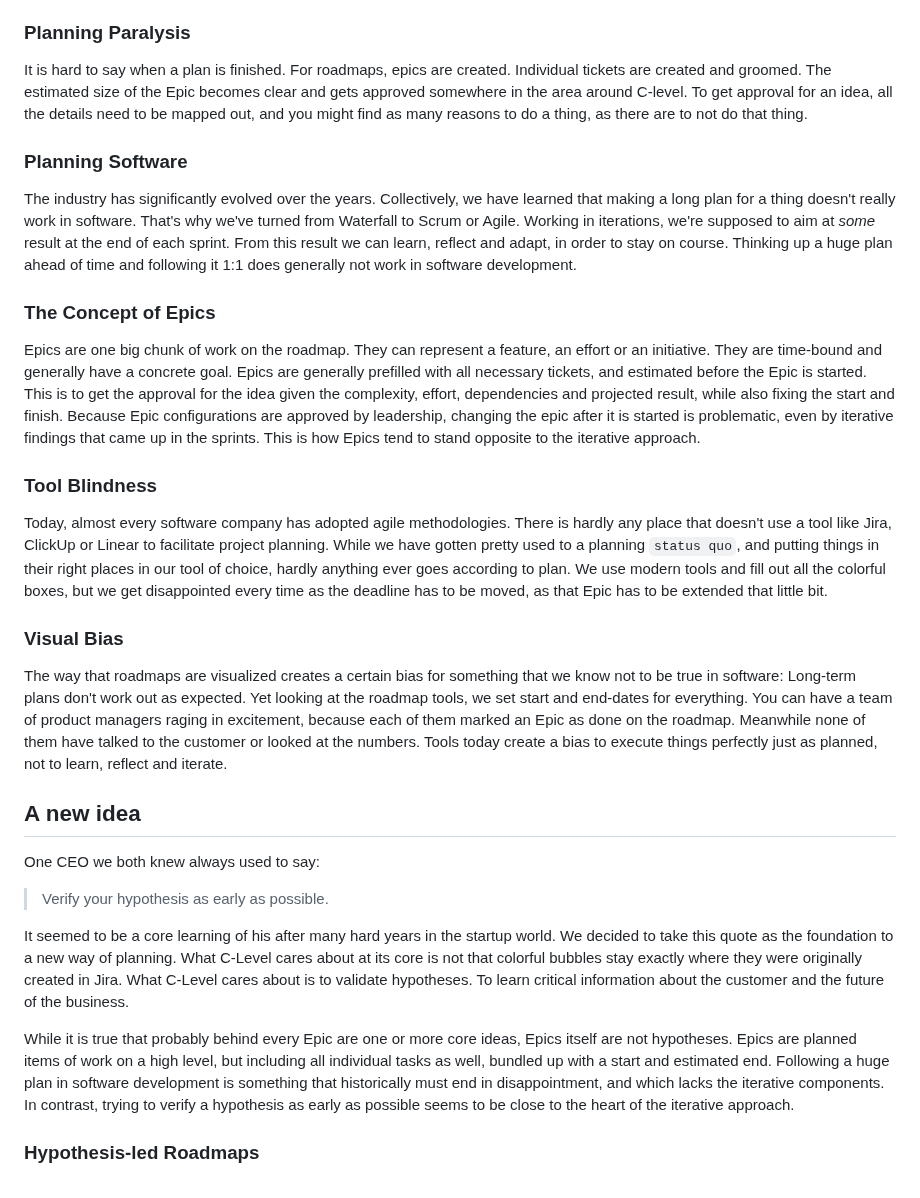
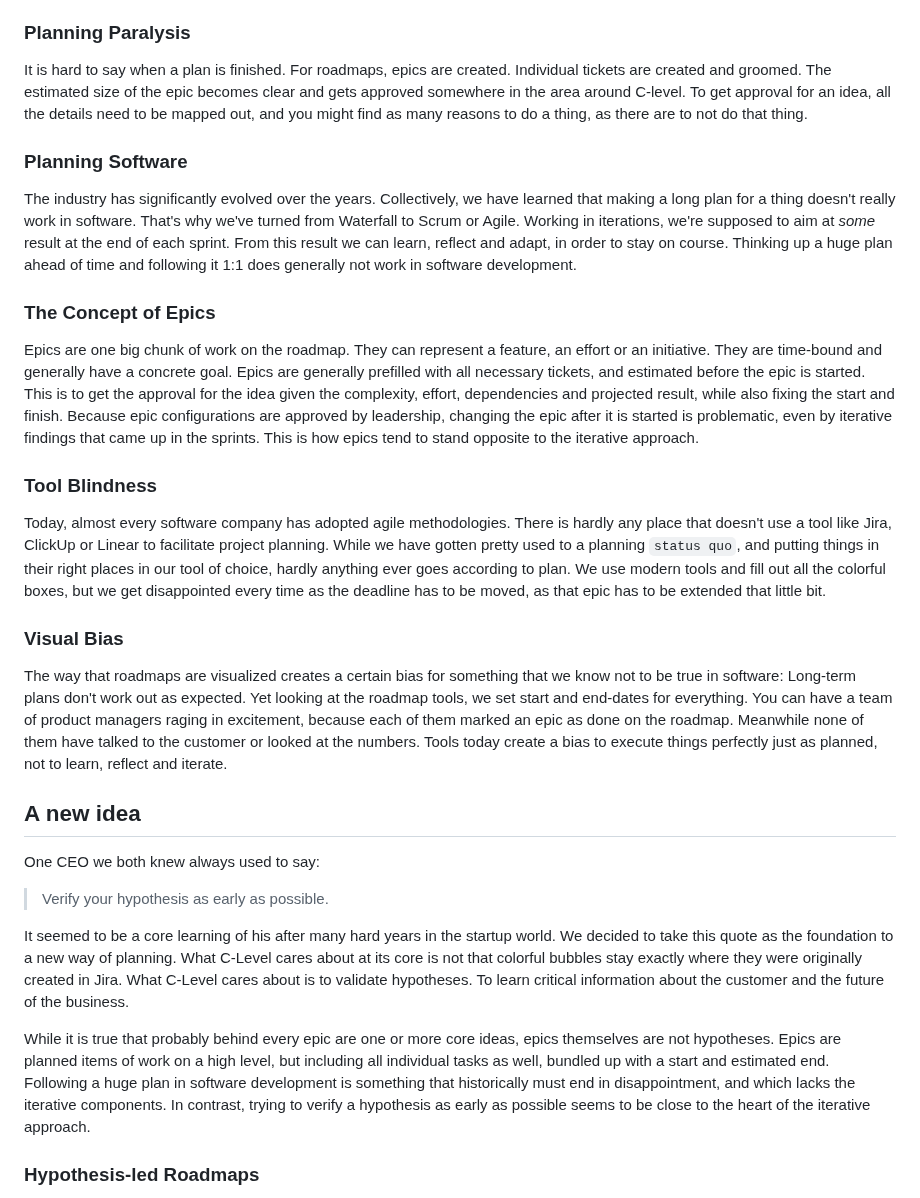
Before and after one commit to hendriknielaender/double-trouble, a Markdown page: data/blog/agile-roadmaps-release.md, the part around one of its changes. GitHub-like rendering.

Commit message:
epic vs Epic

```diff
--- a/data/blog/agile-roadmaps-release.md
+++ b/data/blog/agile-roadmaps-release.md
@@ -25,7 +25,7 @@ is more [bias for action](https://www.aboutamazon.com/about-us/leadership-princi
 ### Planning Paralysis
 
 It is hard to say when a plan is finished. For roadmaps, epics are created. Individual tickets are
-created and groomed. The estimated size of the Epic becomes clear and gets approved somewhere in
+created and groomed. The estimated size of the epic becomes clear and gets approved somewhere in
 the area around C-level. To get approval for an idea, all the details need to be mapped out, and
 you might find as many reasons to do a thing, as there are to not do that thing.
 
@@ -41,11 +41,11 @@ a huge plan ahead of time and following it 1:1 does generally not work in softwa
 
 Epics are one big chunk of work on the roadmap. They can represent a feature, an effort or an
 initiative. They are time-bound and generally have a concrete goal. Epics are generally prefilled
-with all necessary tickets, and estimated before the Epic is started. This is to get the approval
+with all necessary tickets, and estimated before the epic is started. This is to get the approval
 for the idea given the complexity, effort, dependencies and projected result, while also fixing
-the start and finish. Because Epic configurations are approved by leadership, changing the epic
+the start and finish. Because epic configurations are approved by leadership, changing the epic
 after it is started is problematic, even by iterative findings that came up in the sprints. This
-is how Epics tend to stand opposite to the iterative approach.
+is how epics tend to stand opposite to the iterative approach.
 
 ### Tool Blindness
 
@@ -54,14 +54,14 @@ that doesn't use a tool like Jira, ClickUp or Linear to facilitate project plann
 gotten pretty used to a planning `status quo`, and putting things in their right places in our
 tool of choice, hardly anything ever goes according to plan. We use modern tools and fill out all
 the colorful boxes, but we get disappointed every time as the deadline has to be moved, as that
-Epic has to be extended that little bit.
+epic has to be extended that little bit.
 
 ### Visual Bias
 
 The way that roadmaps are visualized creates a certain bias for something that we know not to be
 true in software: Long-term plans don't work out as expected. Yet looking at the roadmap tools, we
 set start and end-dates for everything. You can have a team of product managers raging in
-excitement, because each of them marked an Epic as done on the roadmap. Meanwhile none of them
+excitement, because each of them marked an epic as done on the roadmap. Meanwhile none of them
 have talked to the customer or looked at the numbers. Tools today create a bias to execute things
 perfectly just as planned, not to learn, reflect and iterate.
 
@@ -77,12 +77,12 @@ is not that colorful bubbles stay exactly where they were originally created in
 cares about is to validate hypotheses. To learn critical information about the customer and the
 future of the business.
 
-While it is true that probably behind every Epic are one or more core ideas, Epics itself are not
-hypotheses. Epics are planned items of work on a high level, but including all individual tasks as
-well, bundled up with a start and estimated end. Following a huge plan in software development is
-something that historically must end in disappointment, and which lacks the iterative
-components. In contrast, trying to verify a hypothesis as early as possible seems to be close to
-the heart of the iterative approach.
+While it is true that probably behind every epic are one or more core ideas, epics themselves are
+not hypotheses. Epics are planned items of work on a high level, but including all individual
+tasks as well, bundled up with a start and estimated end. Following a huge plan in software
+development is something that historically must end in disappointment, and which lacks the
+iterative components. In contrast, trying to verify a hypothesis as early as possible seems to be
+close to the heart of the iterative approach.
 
 ### Hypothesis-led Roadmaps
 
```
Also changed, not shown: other parts of data/blog/agile-roadmaps-release.md (+3 -2 lines).
